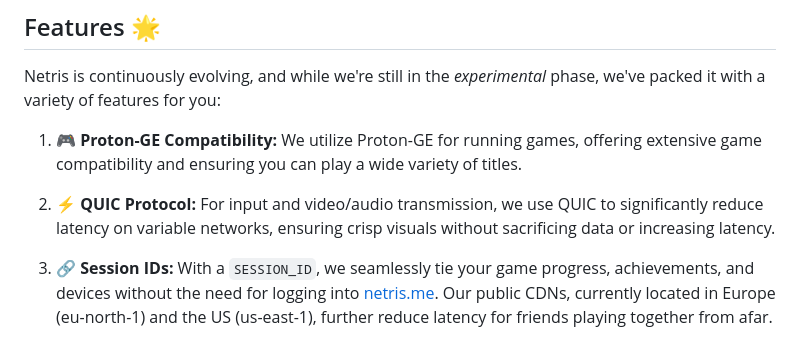
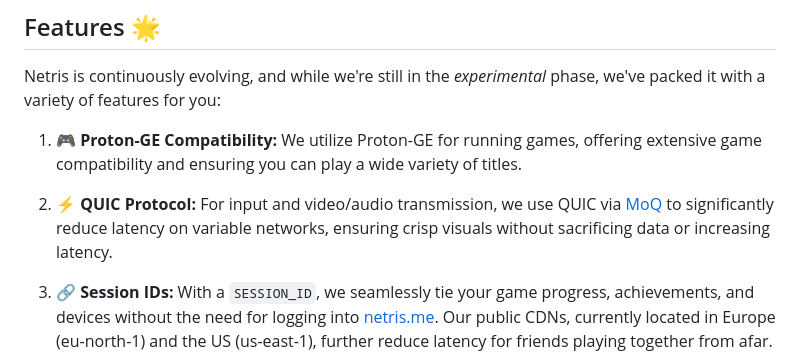
Before and after one commit to nestriness/nestri, a Markdown page: README.md, the part around one of its changes. Rendered like a GitHub page.

Commit message:
feat: add moq-url

```diff
--- a/README.md
+++ b/README.md
@@ -61,7 +61,7 @@ Netris is continuously evolving, and while we're still in the _experimental_ pha
 
 1. **🎮 Proton-GE Compatibility:** We utilize Proton-GE for running games, offering extensive game compatibility and ensuring you can play a wide variety of titles.
 
-2. **⚡ QUIC Protocol:** For input and video/audio transmission, we use QUIC to significantly reduce latency on variable networks, ensuring crisp visuals without sacrificing data or increasing latency.
+2. **⚡ QUIC Protocol:** For input and video/audio transmission, we use QUIC via [MoQ][moq-github-url] to significantly reduce latency on variable networks, ensuring crisp visuals without sacrificing data or increasing latency.
 
 3. **🔗 Session IDs:** With a `SESSION_ID`, we seamlessly tie your game progress, achievements, and devices without the need for logging into [netris.me][website-link]. Our public CDNs, currently located in Europe (eu-north-1) and the US (us-east-1), further reduce latency for friends playing together from afar. More locations are on the way!
 
```
Also changed, not shown: other parts of README.md (+1 -0 lines).
